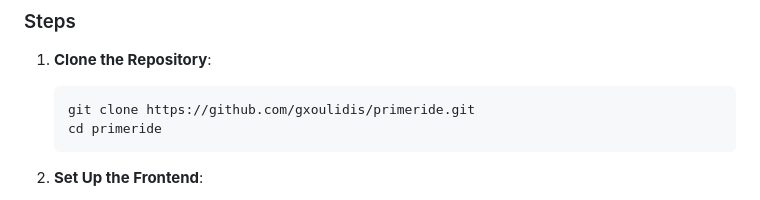
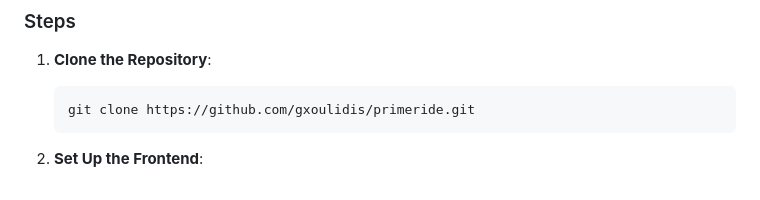
Before and after one commit to gxoulidis/primeride, a Markdown page: README.md, the part around the change. Rendered like a GitHub page.

````diff
--- a/README.md
+++ b/README.md
@@ -93,7 +93,6 @@ primeride/
 1. **Clone the Repository**:
    ```bash
    git clone https://github.com/gxoulidis/primeride.git
-   cd primeride
    ```
 
 2. **Set Up the Frontend**:
````
